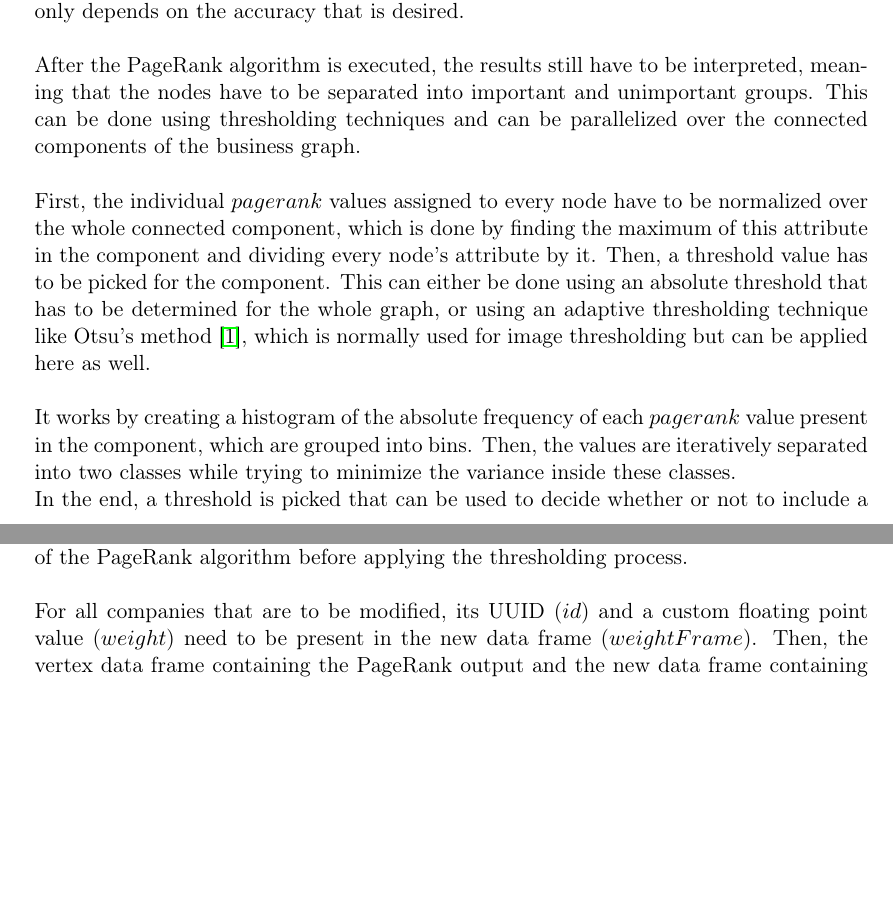
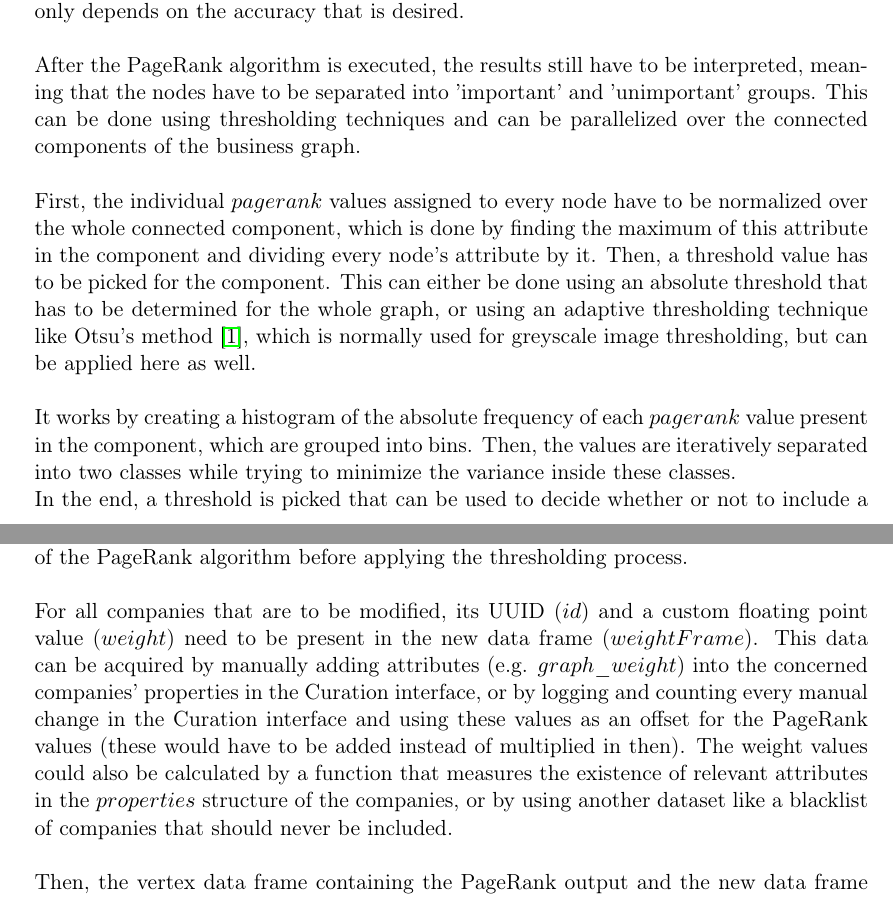
Before and after one commit to lemilonkh/bachelorsthesis, a LaTeX document (ba-milan-gruner.tex): two parts of pages 13 and 14 of 19, joined at a grey line, cut so that both start at the same text, the shorter picture padded with empty space. Compiled offline with pdfLaTeX.

Commit message:
:hammer: Enhanced thresholding paragraph
By describing how the values could be acquired

```diff
--- a/ba-milan-gruner.tex
+++ b/ba-milan-gruner.tex
@@ -409,7 +409,7 @@
   which is independent of the input graph because it only depends on the accuracy that is desired.
 
   After the PageRank algorithm is executed, the results still have to be interpreted,
-  meaning that the nodes have to be separated into important and unimportant groups.
+  meaning that the nodes have to be separated into 'important' and 'unimportant' groups.
   This can be done using thresholding techniques and can be parallelized
   over the connected components of the business graph.
 
@@ -419,7 +419,7 @@
   Then, a threshold value has to be picked for the component. This can either be done
   using an absolute threshold that has to be determined for the whole graph, or
   using an adaptive thresholding technique like Otsu's method \cite{otsu1979threshold},
-  which is normally used for image thresholding but can be applied here as well.
+  which is normally used for greyscale image thresholding, but can be applied here as well.
 
   It works by creating a histogram of the absolute frequency of
   each $pagerank$ value present in the component, which are grouped into bins.
@@ -443,6 +443,14 @@
 
   For all companies that are to be modified, its UUID ($id$) and a custom floating point
   value ($weight$) need to be present in the new data frame ($weightFrame$).
+  This data can be acquired by manually adding attributes (e.g. $graph\_weight$)
+  into the concerned companies' properties in the Curation interface, or by logging and counting
+  every manual change in the Curation interface and using these values as an offset for the
+  PageRank values (these would have to be added instead of multiplied in then).
+  The weight values could also be calculated by a function that measures the existence
+  of relevant attributes in the $properties$ structure of the companies, or by
+  using another dataset like a blacklist of companies that should never be included.
+
   Then, the vertex data frame containing the PageRank output and the new
   data frame containing the custom weights can be joined and multiplied like this:
 
```
Also changed, not shown: ba-milan-gruner.pdf.
